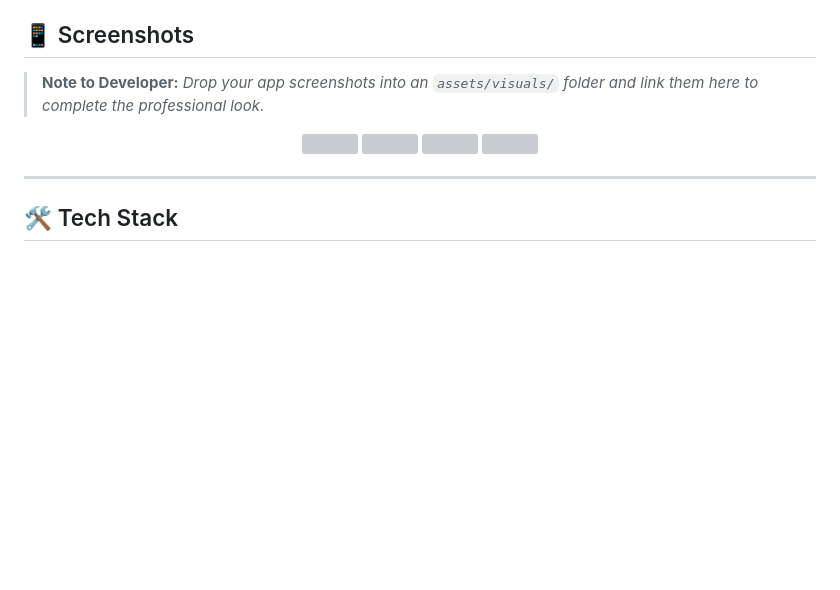
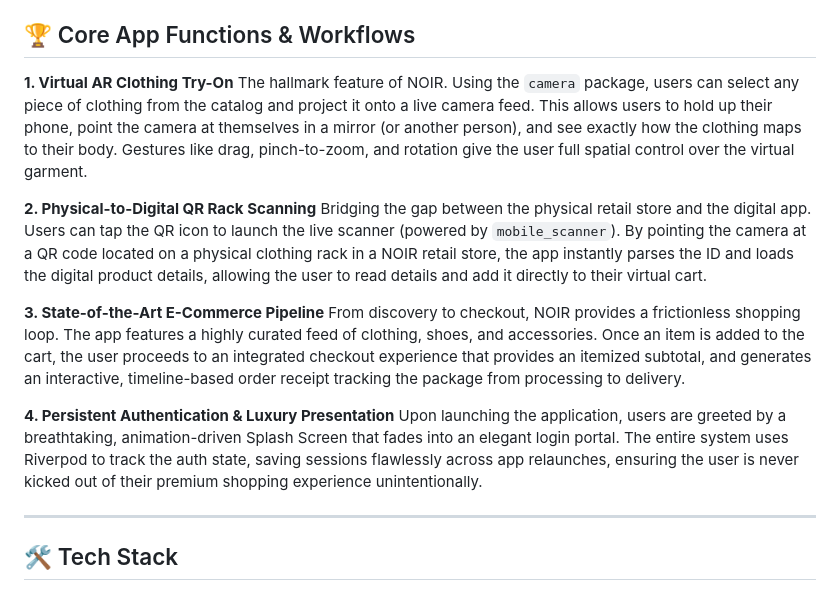
Before and after one commit to IsaraSE/smartcloset_app, a Markdown page: README.md, the part around the change. Drawn GitHub-style; blank space fills up the shorter version; grey boxes are pictures that could not be loaded.

Commit message:
docs: replace placeholder screenshots with detailed descriptions of core app features and workflows

```diff
--- a/README.md
+++ b/README.md
@@ -27,16 +27,19 @@ The app completely rethinks the mobile shopping experience, moving away from gen
 - **🛍️ Complete E-Commerce Flow:** Fully mocked out end-to-end shopping experience featuring 28 curated luxury products, cart state management, checkout routing, and timeline-based order tracking.
 - **⚡ Reactive Performance:** Powered entirely by `Riverpod` for lightning-fast state management without prop-drilling, and `go_router` for deep linking and safe navigation transitions.
 
-## 📱 Screenshots
+## 🏆 Core App Functions & Workflows
 
-> **Note to Developer:** *Drop your app screenshots into an `assets/visuals/` folder and link them here to complete the professional look.*
+**1. Virtual AR Clothing Try-On**
+The hallmark feature of NOIR. Using the `camera` package, users can select any piece of clothing from the catalog and project it onto a live camera feed. This allows users to hold up their phone, point the camera at themselves in a mirror (or another person), and see exactly how the clothing maps to their body. Gestures like drag, pinch-to-zoom, and rotation give the user full spatial control over the virtual garment.
 
-<div align="center">
-  <img src="https://via.placeholder.com/250x500.png?text=Splash+Screen" width="200" style="margin-right: 15px;"/>
-  <img src="https://via.placeholder.com/250x500.png?text=Home+Feed" width="200" style="margin-right: 15px;"/>
-  <img src="https://via.placeholder.com/250x500.png?text=Live+AR+Camera" width="200" style="margin-right: 15px;"/>
-  <img src="https://via.placeholder.com/250x500.png?text=QR+Scanner" width="200"/>
-</div>
+**2. Physical-to-Digital QR Rack Scanning**
+Bridging the gap between the physical retail store and the digital app. Users can tap the QR icon to launch the live scanner (powered by `mobile_scanner`). By pointing the camera at a QR code located on a physical clothing rack in a NOIR retail store, the app instantly parses the ID and loads the digital product details, allowing the user to read details and add it directly to their virtual cart.
+
+**3. State-of-the-Art E-Commerce Pipeline**
+From discovery to checkout, NOIR provides a frictionless shopping loop. The app features a highly curated feed of clothing, shoes, and accessories. Once an item is added to the cart, the user proceeds to an integrated checkout experience that provides an itemized subtotal, and generates an interactive, timeline-based order receipt tracking the package from processing to delivery.
+
+**4. Persistent Authentication & Luxury Presentation**
+Upon launching the application, users are greeted by a breathtaking, animation-driven Splash Screen that fades into an elegant login portal. The entire system uses Riverpod to track the auth state, saving sessions flawlessly across app relaunches, ensuring the user is never kicked out of their premium shopping experience unintentionally.
 
 ---
 
```
